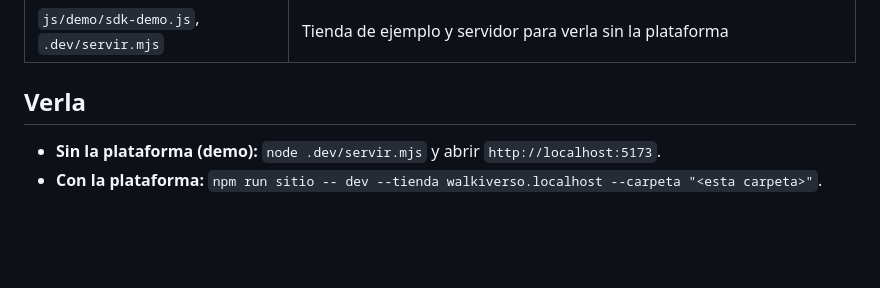
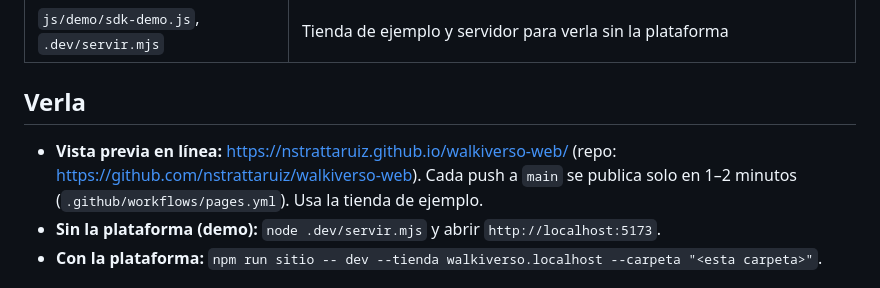
Before and after one commit to nstrattaruiz/walkiverso-web, a Markdown page: LEEME.md, the part around the change. GitHub-like rendering; blank space fills up the shorter version.

Commit message:
LEEME: vista previa en GitHub Pages
Co-Authored-By: Claude Opus 5.5 <noreply@anthropic.com>

```diff
--- a/LEEME.md
+++ b/LEEME.md
@@ -44,6 +44,7 @@ En toda la web: polvo de hadas que sigue al mouse y al dedo, y un destello en ca
 | `js/demo/sdk-demo.js`, `.dev/servir.mjs` | Tienda de ejemplo y servidor para verla sin la plataforma |
 
 ## Verla
+- **Vista previa en línea:** https://nstrattaruiz.github.io/walkiverso-web/ (repo: https://github.com/nstrattaruiz/walkiverso-web). Cada push a `main` se publica solo en 1–2 minutos (`.github/workflows/pages.yml`). Usa la tienda de ejemplo.
 - **Sin la plataforma (demo):** `node .dev/servir.mjs` y abrir `http://localhost:5173`.
 - **Con la plataforma:** `npm run sitio -- dev --tienda walkiverso.localhost --carpeta "<esta carpeta>"`.
 
```
